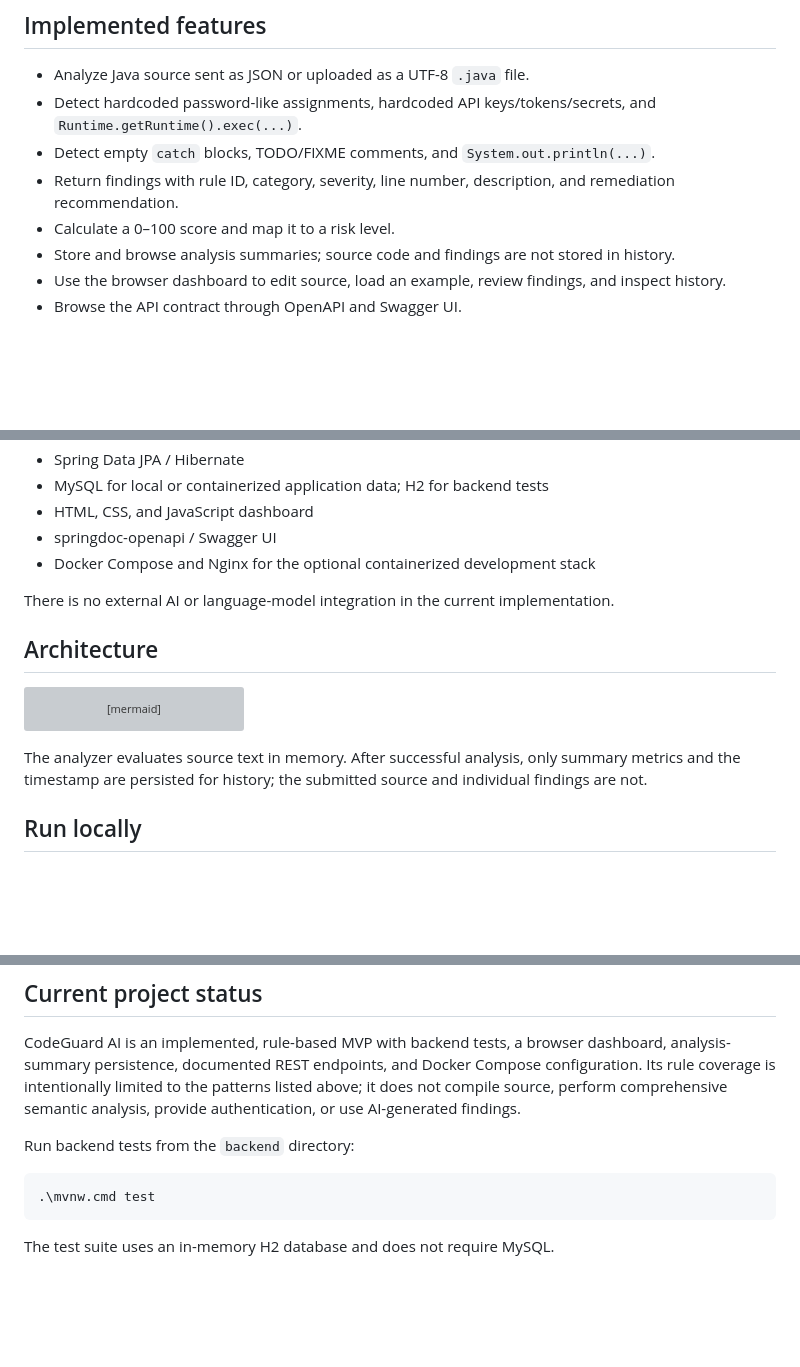
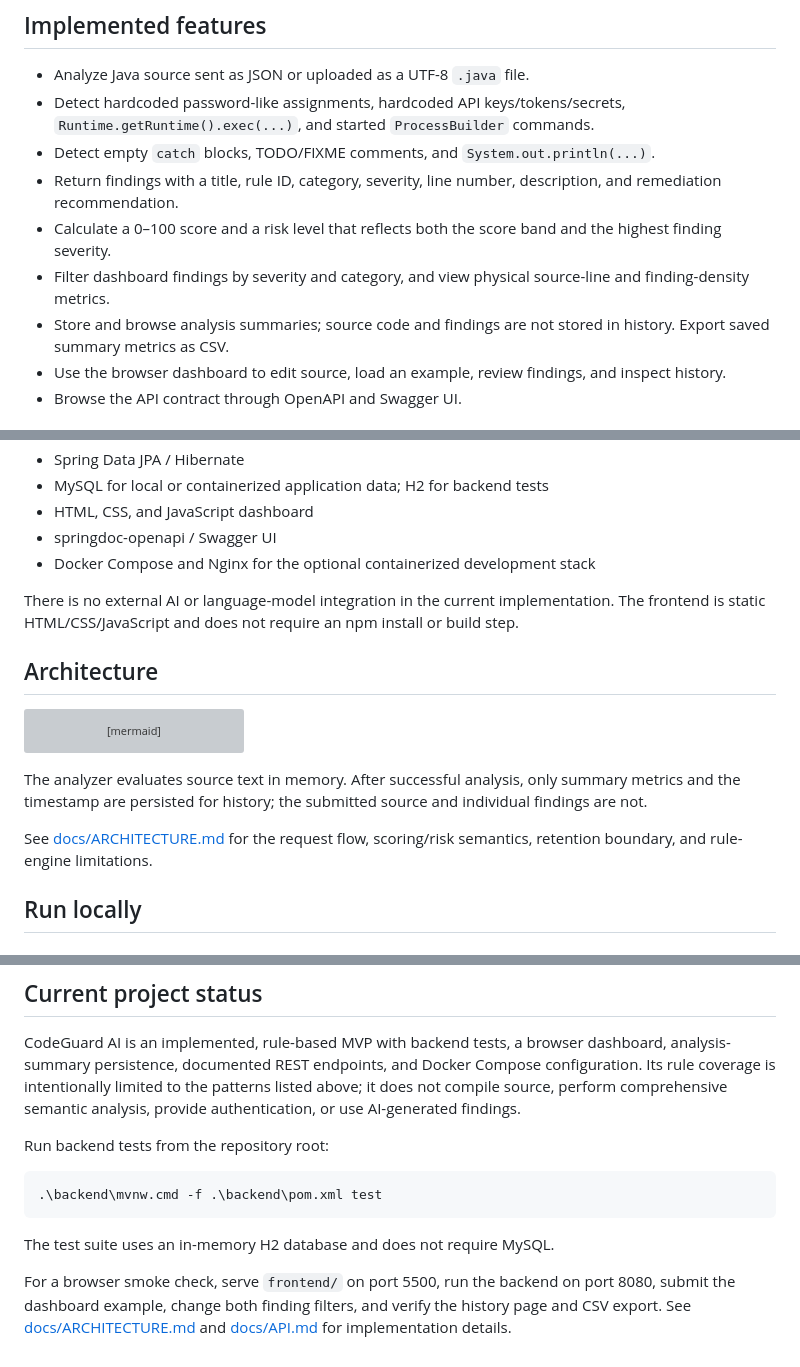
Before and after one commit to HimajaVentakaReddy/CodeGuard-AI, a Markdown page: README.md, 3 parts joined by grey strips. Drawn GitHub-style; blank space fills up the shorter version; grey boxes are pictures that could not be loaded.

Commit message:
Document analysis architecture and risk semantics
Co-authored-by: Copilot <223556219+Copilot@users.noreply.github.com>

````diff
--- a/README.md
+++ b/README.md
@@ -15,11 +15,12 @@ The analyzer is deterministic and rule-based: it is not an AI reviewer, Java com
 ## Implemented features
 
 - Analyze Java source sent as JSON or uploaded as a UTF-8 `.java` file.
-- Detect hardcoded password-like assignments, hardcoded API keys/tokens/secrets, and `Runtime.getRuntime().exec(...)`.
+- Detect hardcoded password-like assignments, hardcoded API keys/tokens/secrets, `Runtime.getRuntime().exec(...)`, and started `ProcessBuilder` commands.
 - Detect empty `catch` blocks, TODO/FIXME comments, and `System.out.println(...)`.
-- Return findings with rule ID, category, severity, line number, description, and remediation recommendation.
-- Calculate a 0–100 score and map it to a risk level.
-- Store and browse analysis summaries; source code and findings are not stored in history.
+- Return findings with a title, rule ID, category, severity, line number, description, and remediation recommendation.
+- Calculate a 0–100 score and a risk level that reflects both the score band and the highest finding severity.
+- Filter dashboard findings by severity and category, and view physical source-line and finding-density metrics.
+- Store and browse analysis summaries; source code and findings are not stored in history. Export saved summary metrics as CSV.
 - Use the browser dashboard to edit source, load an example, review findings, and inspect history.
 - Browse the API contract through OpenAPI and Swagger UI.
 
@@ -35,6 +36,7 @@ The analyzer is deterministic and rule-based: it is not an AI reviewer, Java com
 - Docker Compose and Nginx for the optional containerized development stack
 
 There is no external AI or language-model integration in the current implementation.
+The frontend is static HTML/CSS/JavaScript and does not require an npm install or build step.
 
 ## Architecture
 
@@ -52,6 +54,8 @@ flowchart LR
 ```
 
 The analyzer evaluates source text in memory. After successful analysis, only summary metrics and the timestamp are persisted for history; the submitted source and individual findings are not.
+
+See [docs/ARCHITECTURE.md](docs/ARCHITECTURE.md) for the request flow, scoring/risk semantics, retention boundary, and rule-engine limitations.
 
 ## Run locally
 
@@ -179,10 +183,12 @@ The response includes a `SEC001` high-severity hardcoded-password finding and a
 
 CodeGuard AI is an implemented, rule-based MVP with backend tests, a browser dashboard, analysis-summary persistence, documented REST endpoints, and Docker Compose configuration. Its rule coverage is intentionally limited to the patterns listed above; it does not compile source, perform comprehensive semantic analysis, provide authentication, or use AI-generated findings.
 
-Run backend tests from the `backend` directory:
+Run backend tests from the repository root:
 
 ```powershell
-.\mvnw.cmd test
+.\backend\mvnw.cmd -f .\backend\pom.xml test
 ```
 
 The test suite uses an in-memory H2 database and does not require MySQL.
+
+For a browser smoke check, serve `frontend/` on port 5500, run the backend on port 8080, submit the dashboard example, change both finding filters, and verify the history page and CSV export. See [docs/ARCHITECTURE.md](docs/ARCHITECTURE.md) and [docs/API.md](docs/API.md) for implementation details.
````
Also changed, not shown: docs/API.md (+19 -5 lines), docs/ARCHITECTURE.md (added, +67 -0 lines).
